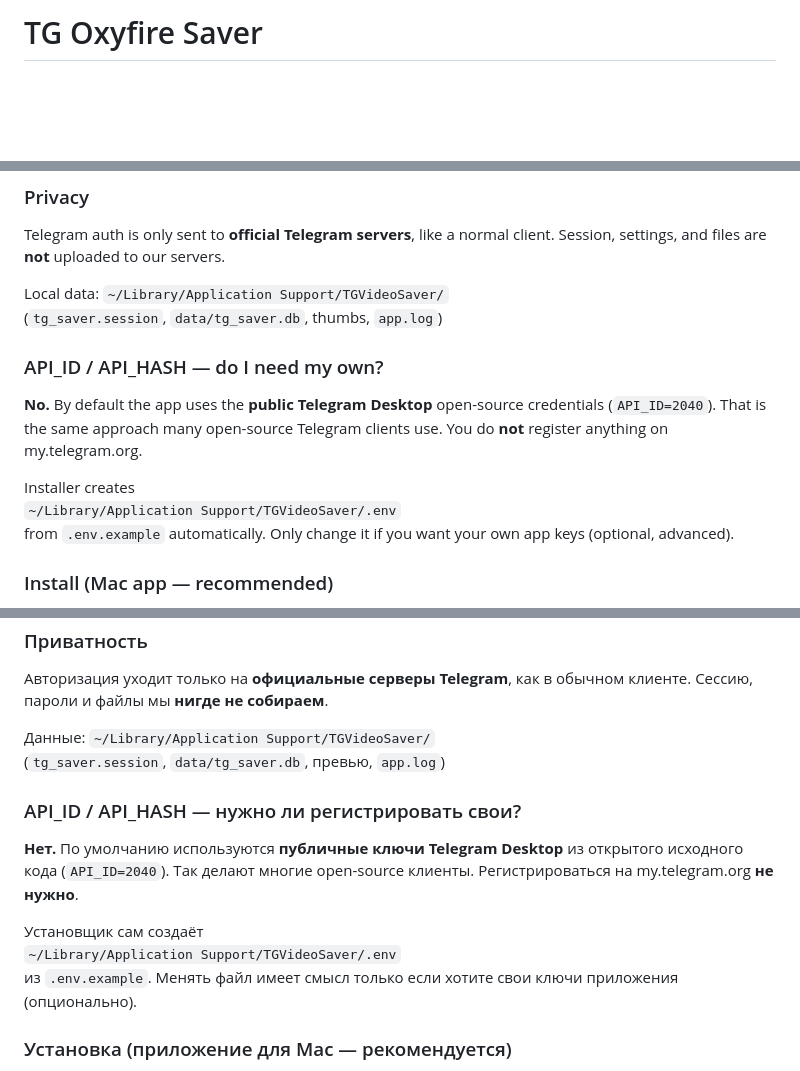
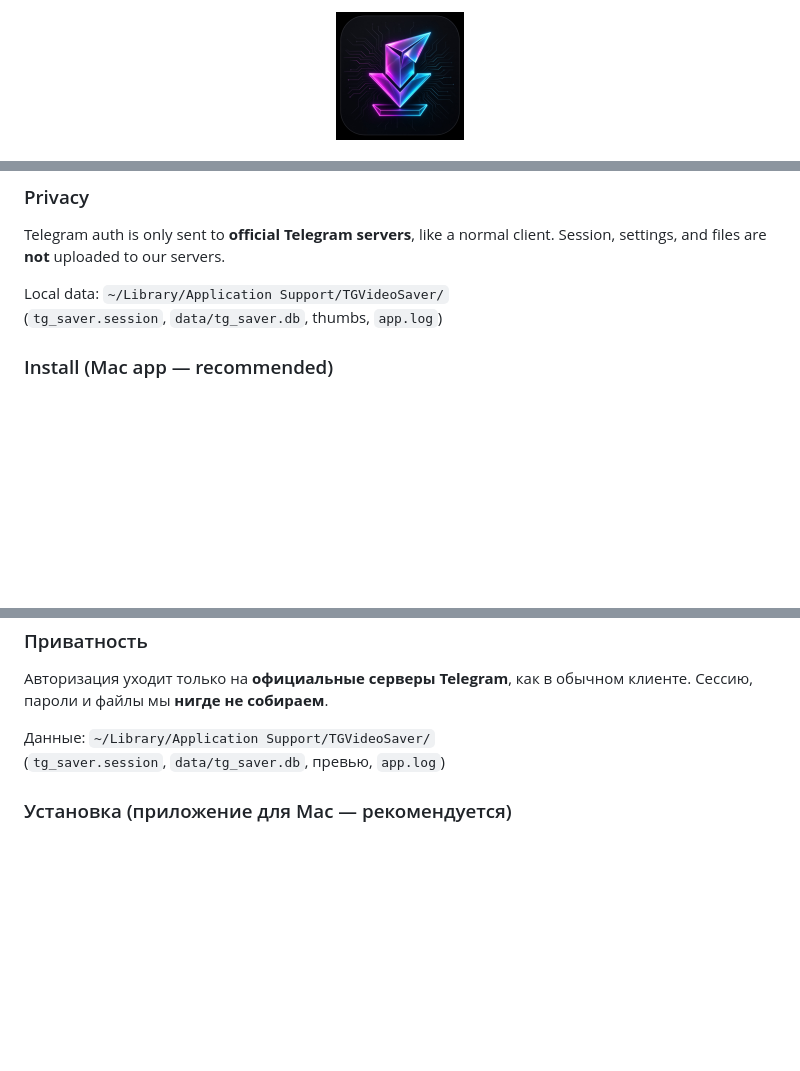
Before and after one commit to Datastore24Kirill/tg_oxyfire_saver, a Markdown page: README.md, 3 parts joined by grey strips. Rendered like a GitHub page; pictures changed too: docs/logo.png (added); blank space fills up the shorter version.

Commit message:
README: add logo; hide API keys from user docs
Installer writes .env with bundled defaults silently.

```diff
--- a/README.md
+++ b/README.md
@@ -1,2 +1,4 @@
-# TG Oxyfire Saver
+<p align="center">
+  <img src="docs/logo.png" alt="TG Oxyfire Saver" width="128" height="128" />
+</p>
 
@@ -26,13 +36,6 @@ Telegram auth is only sent to **official Telegram servers**, like a normal clien
 
 Local data: `~/Library/Application Support/TGVideoSaver/`
 (`tg_saver.session`, `data/tg_saver.db`, thumbs, `app.log`)
-
-### API_ID / API_HASH — do I need my own?
-**No.** By default the app uses the **public Telegram Desktop** open-source credentials (`API_ID=2040`). That is the same approach many open-source Telegram clients use. You do **not** register anything on my.telegram.org.
-
-Installer creates
-`~/Library/Application Support/TGVideoSaver/.env`
-from `.env.example` automatically. Only change it if you want your own app keys (optional, advanced).
 
 ### Install (Mac app — recommended)
 1. Open the latest [Release](https://github.com/Datastore24Kirill/tg_oxyfire_saver/releases/latest)
@@ -66,13 +69,6 @@ Requires Python 3.12+ and Xcode CLT (for the menu bar helper).
 Данные: `~/Library/Application Support/TGVideoSaver/`
 (`tg_saver.session`, `data/tg_saver.db`, превью, `app.log`)
 
-### API_ID / API_HASH — нужно ли регистрировать свои?
-**Нет.** По умолчанию используются **публичные ключи Telegram Desktop** из открытого исходного кода (`API_ID=2040`). Так делают многие open-source клиенты. Регистрироваться на my.telegram.org **не нужно**.
-
-Установщик сам создаёт
-`~/Library/Application Support/TGVideoSaver/.env`
-из `.env.example`. Менять файл имеет смысл только если хотите свои ключи приложения (опционально).
-
 ### Установка (приложение для Mac — рекомендуется)
 1. Откройте последний [Release](https://github.com/Datastore24Kirill/tg_oxyfire_saver/releases/latest)
 2. Скачайте `TG-Oxyfire-Saver-macOS.zip`
```
Also changed, not shown: other parts of README.md (+9 -1 lines), 2 other files.
